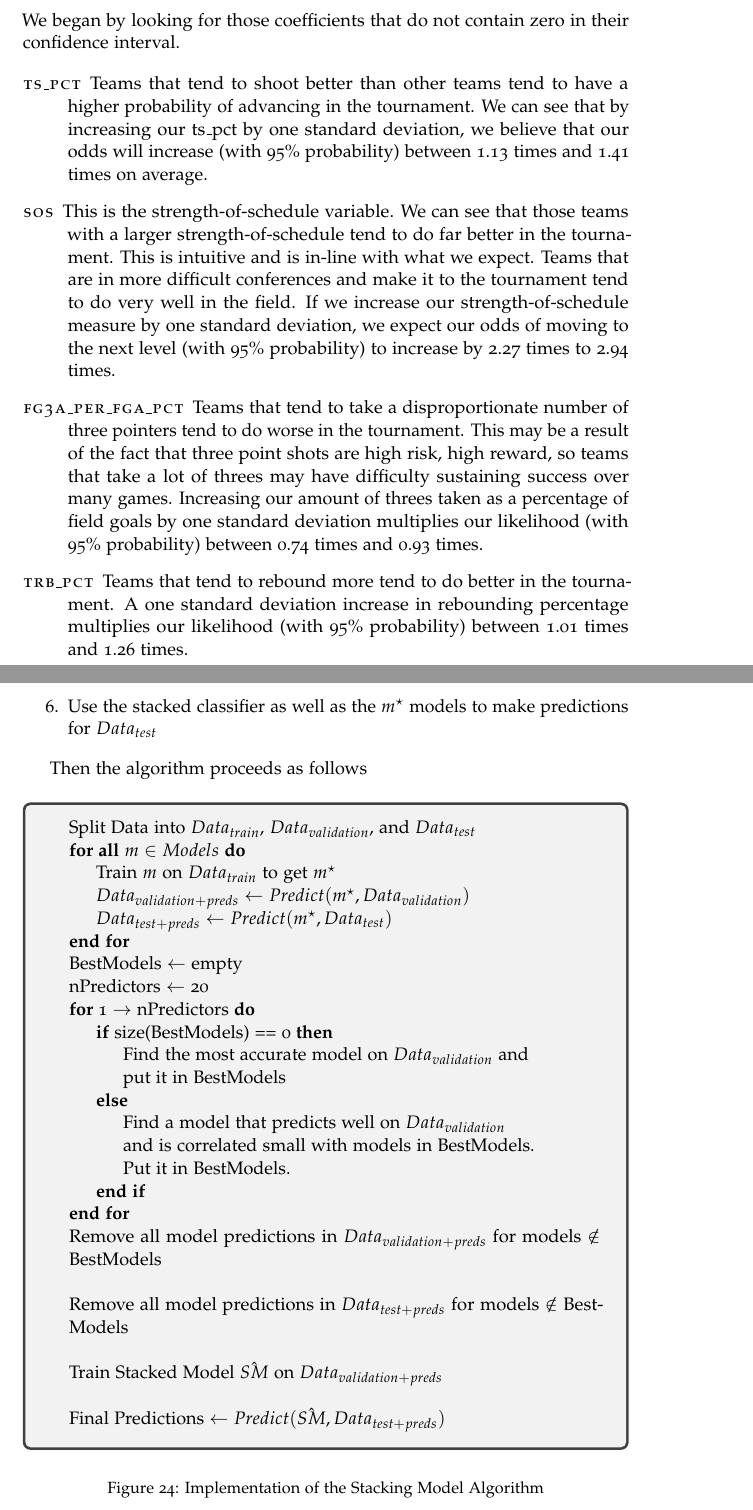
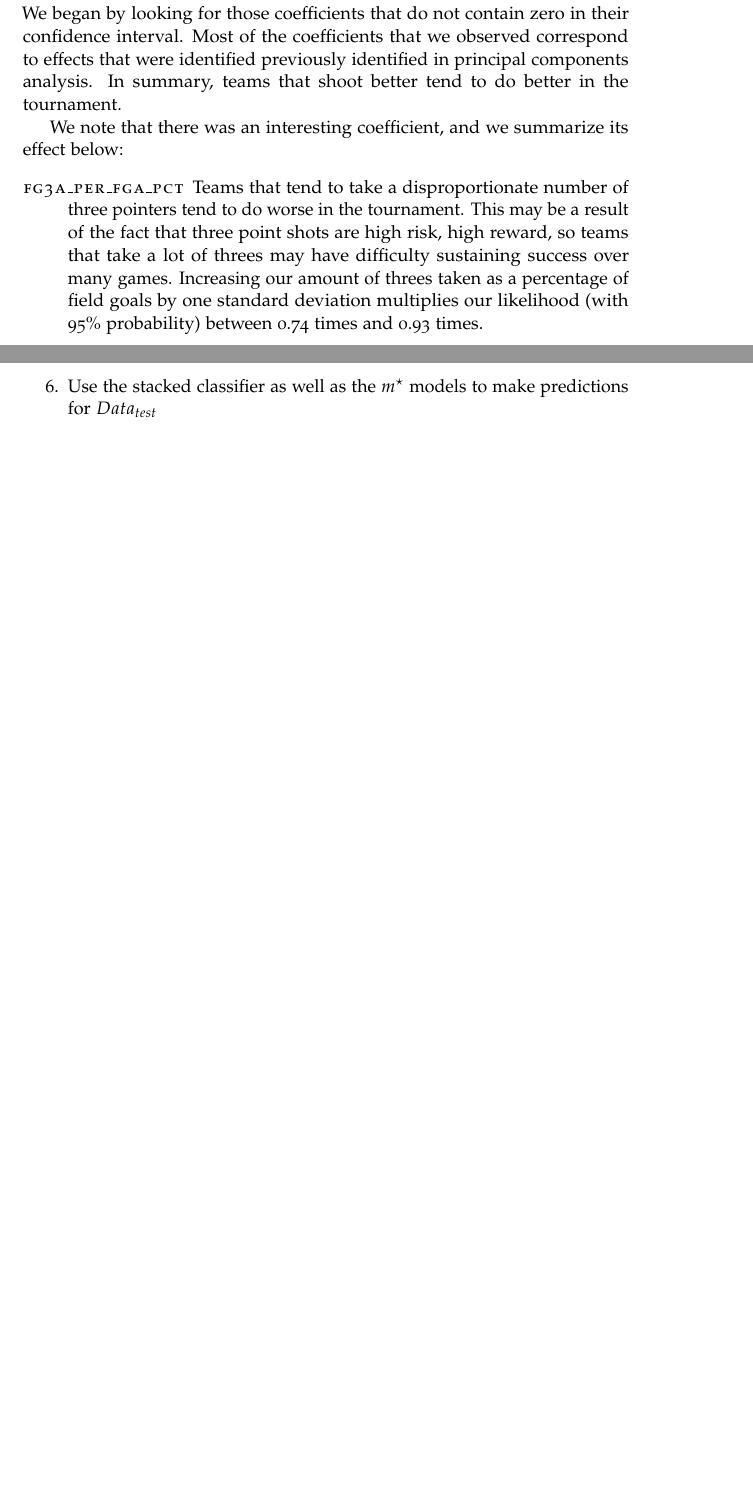
Before and after one commit to MarkKurzeja/503FinalProject, a LaTeX paper (doc/503_NCAA_Final_Project.tex): two parts of pages 16 and 19 of 23 before the commit and two parts of pages 15 and 17 of 21 after it, joined at a grey line, cut so that both start at the same text, the shorter picture padded with empty space. Compiled offline with pdfLaTeX.

Commit message:
Checking in

```diff
--- a/doc/503_NCAA_Final_Project.tex
+++ b/doc/503_NCAA_Final_Project.tex
@@ -498,14 +501,16 @@
 
 \subsubsection{Interpretation of the Coefficients}
 
-We began by looking for those coefficients that do not contain zero in their confidence interval.
+We began by looking for those coefficients that do not contain zero in their confidence interval. Most of the coefficients that we observed correspond to effects that were identified previously identified in principal components analysis. In summary, teams that shoot better tend to do better in the tournament.
 
+We note that there was an interesting coefficient, and we summarize its effect below:
 \begin{description}
-	\item[ts\_pct] Teams that tend to shoot better than other teams tend to have a higher probability of advancing in the tournament. We can see that by increasing our ts\_pct by one standard deviation, we believe that our odds will increase (with 95\% probability) between 1.13 times and 1.41 times on average.
-	\item[sos] This is the strength-of-schedule variable. We can see that those teams with a larger strength-of-schedule tend to do far better in the tournament. This is intuitive and is in-line with what we expect. Teams that are in more difficult conferences and make it to the tournament tend to do very well in the field.  If we increase our strength-of-schedule measure by one standard deviation, we expect our odds of moving to the next level (with 95\% probability) to increase by 2.27 times to 2.94 times.
+%	\item[ts\_pct]
+%	Teams that tend to shoot better than other teams tend to have a higher probability of advancing in the tournament. We can see that by increasing our ts\_pct by one standard deviation, we believe that our odds will increase (with 95\% probability) between 1.13 times and 1.41 times on average.
+%	\item[sos] This is the strength-of-schedule variable. We can see that those teams with a larger strength-of-schedule tend to do far better in the tournament. This is intuitive and is in-line with what we expect. Teams that are in more difficult conferences and make it to the tournament tend to do very well in the field.  If we increase our strength-of-schedule measure by one standard deviation, we expect our odds of moving to the next level (with 95\% probability) to increase by 2.27 times to 2.94 times.
 %	\item[games] Teams that tend to play more games throughout the season tend to move higher in the tournament. This is the ``big-team'' effect. Those teams that tend to play more games throughout the season tend to be larger schools with a larger focus on the sport of basketball. Increasing our games played by one standard deviation increases our likelihood (with 95\% probability) between 2.86 times and 3.74 times.
 	\item[fg3a\_per\_fga\_pct] Teams that tend to take a disproportionate number of three pointers tend to do worse in the tournament. This may be a result of the fact that three point shots are high risk, high reward, so teams that take a lot of threes may have difficulty sustaining success over many games. Increasing our amount of threes taken as a percentage of field goals by one standard deviation multiplies our likelihood (with 95\% probability) between 0.74 times and 0.93 times.
-	\item[trb\_pct] Teams that tend to rebound more tend to do better in the tournament. A one standard deviation increase in rebounding percentage multiplies our likelihood (with 95\% probability) between 1.01 times and 1.26 times.
+%	\item[trb\_pct] Teams that tend to rebound more tend to do better in the tournament. A one standard deviation increase in rebounding percentage multiplies our likelihood (with 95\% probability) between 1.01 times and 1.26 times.
 \end{description}
 All of the other coefficients contain zero in their confidence intervals, which indicates to that we do not have significant evidence that these predictors have an effect on the odds of a team making it to the next round of the tournament. Overall, the coefficients that were highly non-zero tend to indicate that better teams do well in the tournament, which is not really a surprise, but the sign of the coefficient on three point attempts per field goal attempt surprised us.
 
@@ -626,36 +625,36 @@
 	\item Use the stacked classifier as well as the $m^{\star}$ models to make predictions for \dattest
 \end{enumerate}
 
-Then the algorithm proceeds as follows
-\begin{figure}[H]
-	\centering
-	\begin{tcolorbox}
-		\begin{algorithmic}
-			\State Split Data into \dattrain, \datval, and \dattest
-			\ForAll{$m \in Models$}
-			\State Train $m$ on \dattrain to get $m^{\star}$
-			\State \datvaltest $\leftarrow$ $Predict(m^{\star},\datval)$
-			\State \dattestpreds $\leftarrow$ $Predict(m^{\star},\dattest)$
-			\EndFor
-			%
-			%		\State \Comment{Now \datvaltest and \dattestpreds have the original validation and testing data respectability as well as each models predictions}
-			\State BestModels $\leftarrow $ empty
-			\State nPredictors $\leftarrow$ 20
-			\For{1 $\rightarrow$ nPredictors}
-			\If{size(BestModels) == 0}
-			\State Find the most accurate model on \datval and \State put it in BestModels
-			\Else
-			\State Find a model that predicts well  on \datval \State and is correlated small with models in BestModels.  \State Put it in BestModels.
-			\EndIf
-			\EndFor
-			\State Remove all model predictions in \datvaltest for models $\notin$ BestModels\\
-			\State Remove all model predictions in \dattestpreds for models $\notin$ BestModels\\
-			\State Train Stacked Model $\hat{SM}$ on \datvaltest\\
-			\State Final Predictions $\leftarrow Predict(\hat{SM}, \dattestpreds) $
-		\end{algorithmic}
-	\end{tcolorbox}
-	\caption{Implementation of the Stacking Model Algorithm}
-\end{figure}
+%Then the algorithm proceeds as follows
+%\begin{figure}[H]
+%	\centering
+%	\begin{tcolorbox}
+%		\begin{algorithmic}
+%			\State Split Data into \dattrain, \datval, and \dattest
+%			\ForAll{$m \in Models$}
+%			\State Train $m$ on \dattrain to get $m^{\star}$
+%			\State \datvaltest $\leftarrow$ $Predict(m^{\star},\datval)$
+%			\State \dattestpreds $\leftarrow$ $Predict(m^{\star},\dattest)$
+%			\EndFor
+%			%
+%			%		\State \Comment{Now \datvaltest and \dattestpreds have the original validation and testing data respectability as well as each models predictions}
+%			\State BestModels $\leftarrow $ empty
+%			\State nPredictors $\leftarrow$ 20
+%			\For{1 $\rightarrow$ nPredictors}
+%			\If{size(BestModels) == 0}
+%			\State Find the most accurate model on \datval and \State put it in BestModels
+%			\Else
+%			\State Find a model that predicts well  on \datval \State and is correlated small with models in BestModels.  \State Put it in BestModels.
+%			\EndIf
+%			\EndFor
+%			\State Remove all model predictions in \datvaltest for models $\notin$ BestModels\\
+%			\State Remove all model predictions in \dattestpreds for models $\notin$ BestModels\\
+%			\State Train Stacked Model $\hat{SM}$ on \datvaltest\\
+%			\State Final Predictions $\leftarrow Predict(\hat{SM}, \dattestpreds) $
+%		\end{algorithmic}
+%	\end{tcolorbox}
+%	\caption{Implementation of the Stacking Model Algorithm}
+%\end{figure}
 
 \subsection{Visual Depiction of Stacking}
 \begin{figure}[H]
```
Also changed, not shown: doc/503_NCAA_Final_Project.tex (88 more changed lines).
